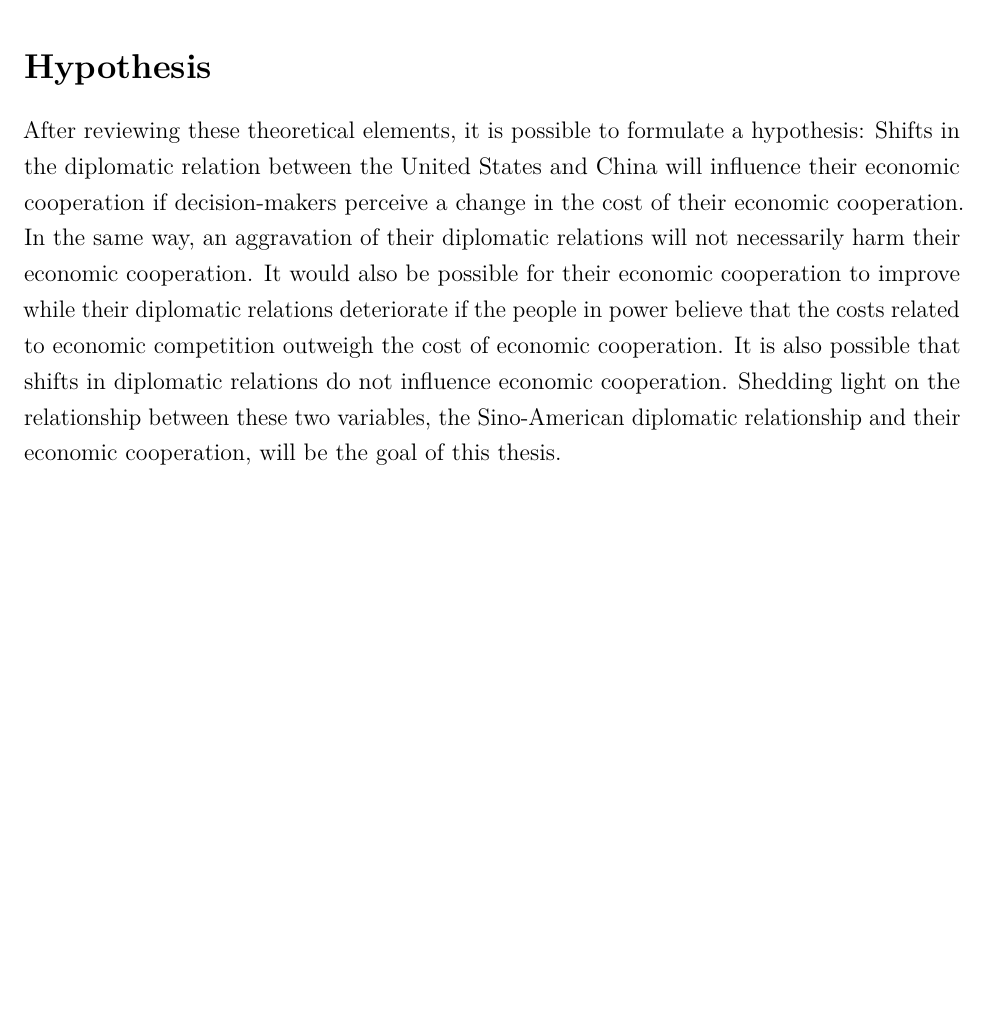
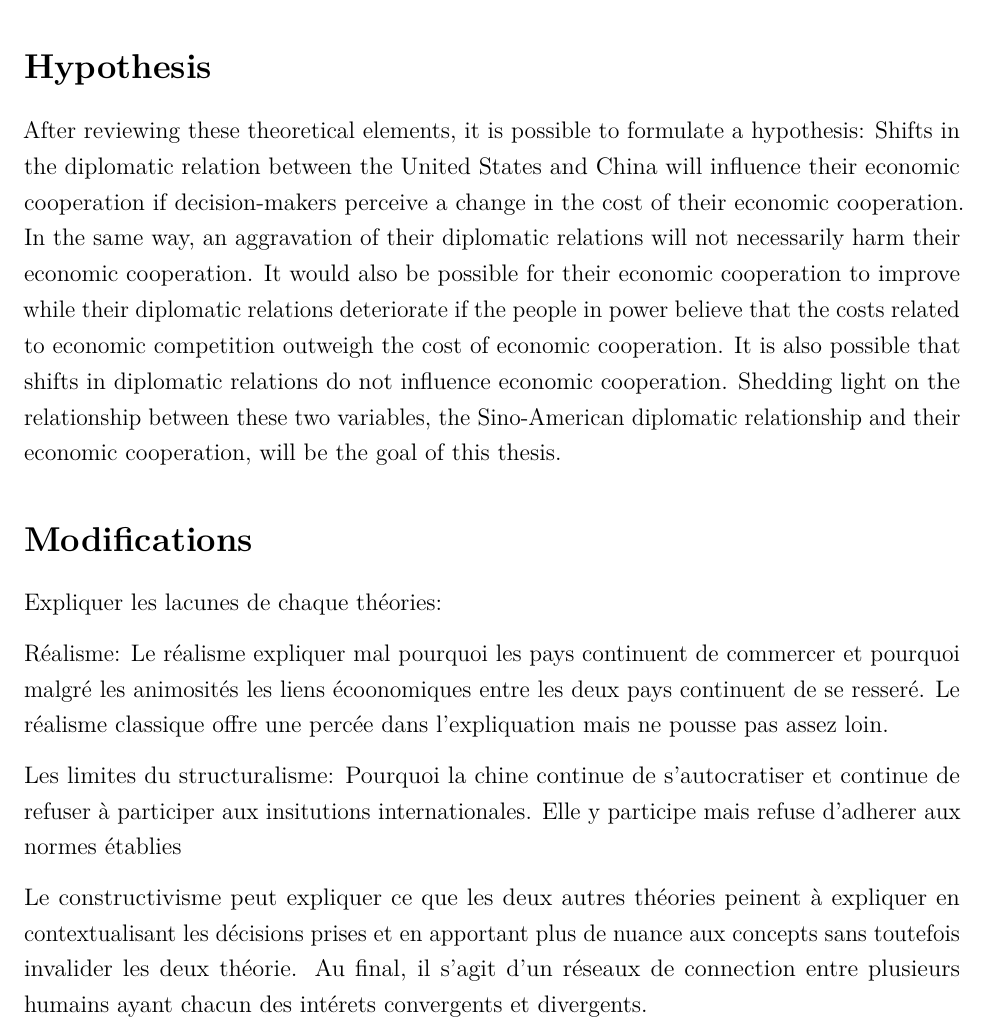
Before and after one commit to LaurenceOMFoisy/projets_academiques, an R Markdown document (H23/seminaireDeDoctorat/projetRecherche.Rmd): part of page 11 of 12, cut so that both start at the same text, the shorter picture padded with empty space. Rendered offline with R 4.5, knitr and Pandoc, then LaTeX, with nearby package versions; a font, style sheet, LaTeX package, included part or bibliography that could not be used is replaced or left out.

Commit message:
commit test

```diff
--- a/H23/seminaireDeDoctorat/projetRecherche.Rmd
+++ b/H23/seminaireDeDoctorat/projetRecherche.Rmd
@@ -91,5 +91,18 @@ As Wendt wrote: "Social theories do not determine the content of our internation
 
 After reviewing these theoretical elements, it is possible to formulate a hypothesis: Shifts in the diplomatic relation between the United States and China will influence their economic cooperation if decision-makers perceive a change in the cost of their economic cooperation. In the same way, an aggravation of their diplomatic relations will not necessarily harm their economic cooperation. It would also be possible for their economic cooperation to improve while their diplomatic relations deteriorate if the people in power believe that the costs related to economic competition outweigh the cost of economic cooperation. It is also possible that shifts in diplomatic relations do not influence economic cooperation. Shedding light on the relationship between these two variables, the Sino-American diplomatic relationship and their economic cooperation, will be the goal of this thesis.
 
+# Modifications
+
+Expliquer les lacunes de chaque théories:
+
+Réalisme: Le réalisme expliquer mal pourquoi les pays continuent de commercer et pourquoi malgré les animosités les liens écoonomiques entre les deux pays continuent de se resseré. Le réalisme classique offre une percée dans l'expliquation mais ne pousse pas assez loin.
+
+Les limites du structuralisme: Pourquoi la chine continue de s'autocratiser et continue de refuser à participer aux insitutions internationales. Elle y participe mais refuse d'adherer aux normes établies
+
+Le constructivisme peut expliquer ce que les deux autres théories peinent à expliquer en contextualisant les décisions prises et en apportant plus de nuance aux concepts sans toutefois invalider les deux théorie. Au final, il s'agit d'un réseaux de connection entre plusieurs humains ayant chacun des intérets convergents et divergents.
+
+
+
+
 \pagebreak
 # Bibliography
```
